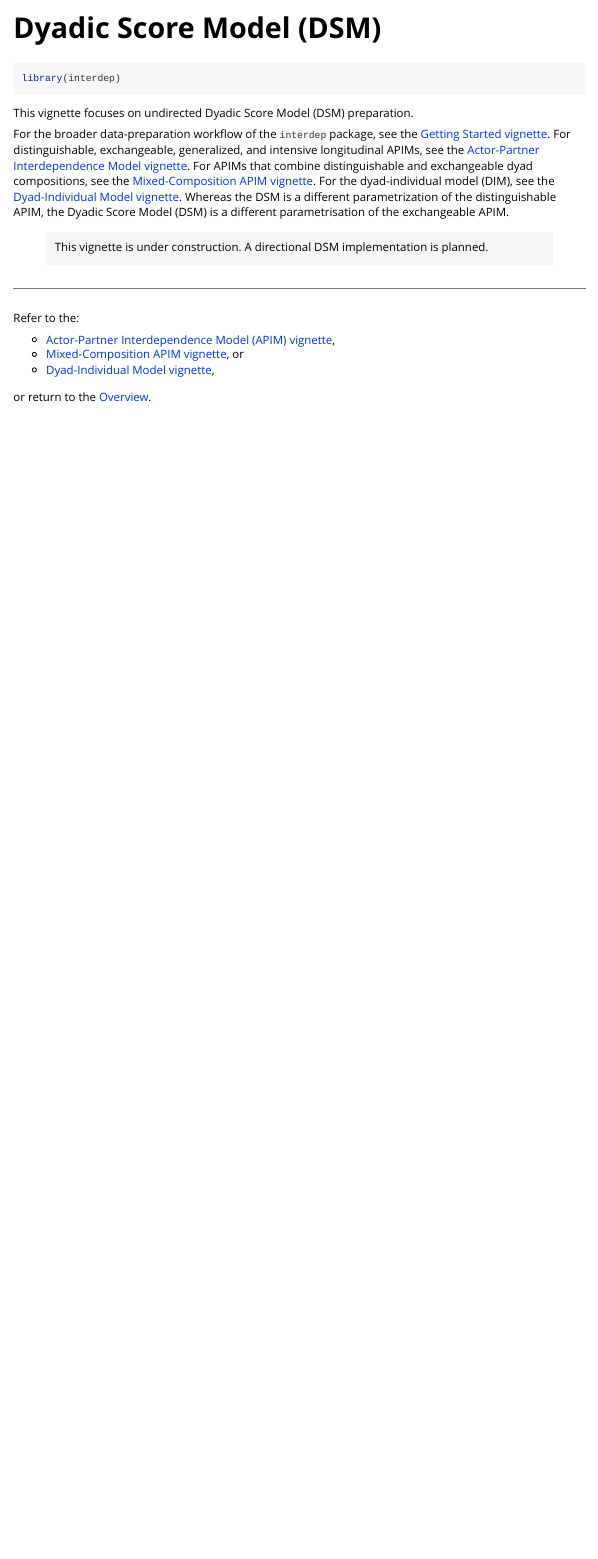
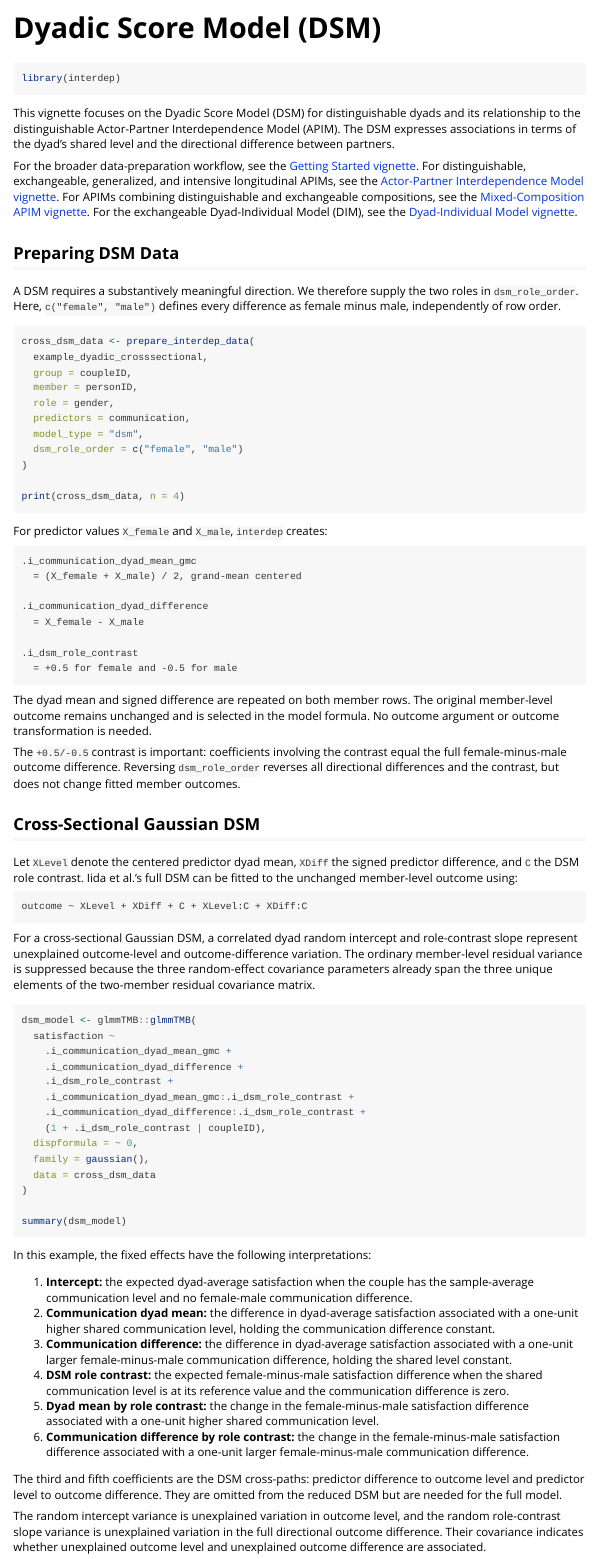
Before and after one commit to Pascal-Kueng/dyadMLM, an R Markdown document (vignettes/dsm.Rmd): the page in a window 1100 px wide, from its top. Rendered offline with R 4.5, knitr and Pandoc, with nearby package versions.

Commit message:
implemented future facing DSM docs

````diff
--- a/R/validate_interdep_data.R
+++ b/R/validate_interdep_data.R
@@ -241,7 +245,7 @@ validate_interdep_data <- function(
     if (length(non_numeric_predictors) > 0) {
       stop(
         "`predictors` used with `model_type = \"dim\"` or `model_type = \"dsm\"` must be numeric. ",
-        "DIM and DSM predictor construction computes dyad means and within-dyad deviations. ",
+        "DIM and DSM predictor construction computes numeric dyadic predictor scores. ",
         "Non-numeric predictor(s): ",
         paste(non_numeric_predictors, collapse = ", "),
         ".",
--- a/vignettes/dsm.Rmd
+++ b/vignettes/dsm.Rmd
@@ -18,17 +18,121 @@ knitr::opts_chunk$set(
 library(interdep)
 ```
 
-This vignette focuses on undirected Dyadic Score Model (DSM) preparation.
+This vignette focuses on the Dyadic Score Model (DSM) for distinguishable
+dyads and its relationship to the distinguishable Actor-Partner
+Interdependence Model (APIM). The DSM expresses associations in terms of the
+dyad's shared level and the directional difference between partners.
 
-For the broader data-preparation workflow of the `interdep` package, see the
+For the broader data-preparation workflow, see the
 [Getting Started vignette](getting-started.html). For distinguishable,
 exchangeable, generalized, and intensive longitudinal APIMs, see the
-[Actor-Partner Interdependence Model vignette](apim.html). For APIMs that
-combine distinguishable and exchangeable dyad compositions, see the
-[Mixed-Composition APIM vignette](mixed-apim.html). For the dyad-individual
-model (DIM), see the [Dyad-Individual Model vignette](dim.html). Whereas the DSM
-is a different parametrization of the distinguishable APIM, the Dyadic Score
-Model (DSM) is a different parametrisation of the exchangeable APIM.
+[Actor-Partner Interdependence Model vignette](apim.html). For APIMs combining
+distinguishable and exchangeable compositions, see the
+[Mixed-Composition APIM vignette](mixed-apim.html). For the exchangeable
+Dyad-Individual Model (DIM), see the
+[Dyad-Individual Model vignette](dim.html).
 
+## Preparing DSM Data
 
-> This vignette is under construction. A directional DSM implementation is planned.
+A DSM requires a substantively meaningful direction. We therefore supply the
+two roles in `dsm_role_order`. Here, `c("female", "male")` defines every
+difference as female minus male, independently of row order.
+
+```{r prepare-cross-dsm, eval=FALSE}
+cross_dsm_data <- prepare_interdep_data(
+  example_dyadic_crosssectional,
+  group = coupleID,
+  member = personID,
+  role = gender,
+  predictors = communication,
+  model_type = "dsm",
+  dsm_role_order = c("female", "male")
+)
+
+print(cross_dsm_data, n = 4)
+```
+
+For predictor values `X_female` and `X_male`, `interdep` creates:
+
+```text
+.i_communication_dyad_mean_gmc
+  = (X_female + X_male) / 2, grand-mean centered
+
+.i_communication_dyad_difference
+  = X_female - X_male
+
+.i_dsm_role_contrast
+  = +0.5 for female and -0.5 for male
+```
+
+The dyad mean and signed difference are repeated on both member rows. The
+original member-level outcome remains unchanged and is selected in the model
+formula. No outcome argument or outcome transformation is needed.
+
+The `+0.5/-0.5` contrast is important: coefficients involving the contrast
+equal the full female-minus-male outcome difference. Reversing
+`dsm_role_order` reverses all directional differences and the contrast, but
+does not change fitted member outcomes.
+
+## Cross-Sectional Gaussian DSM
+
+Let `XLevel` denote the centered predictor dyad mean, `XDiff` the signed
+predictor difference, and `C` the DSM role contrast. Iida et al.'s full DSM can
+be fitted to the unchanged member-level outcome using:
+
+```text
+outcome ~ XLevel + XDiff + C + XLevel:C + XDiff:C
+```
+
+For a cross-sectional Gaussian DSM, a correlated dyad random intercept and
+role-contrast slope represent unexplained outcome-level and outcome-difference
+variation. The ordinary member-level residual variance is suppressed because
+the three random-effect covariance parameters already span the three unique
+elements of the two-member residual covariance matrix.
+
+```{r fit-cross-dsm, eval=FALSE}
+dsm_model <- glmmTMB::glmmTMB(
+  satisfaction ~
+    .i_communication_dyad_mean_gmc +
+    .i_communication_dyad_difference +
+    .i_dsm_role_contrast +
+    .i_communication_dyad_mean_gmc:.i_dsm_role_contrast +
+    .i_communication_dyad_difference:.i_dsm_role_contrast +
+    (1 + .i_dsm_role_contrast | coupleID),
+  dispformula = ~ 0,
+  family = gaussian(),
+  data = cross_dsm_data
+)
+
+summary(dsm_model)
+```
+
+In this example, the fixed effects have the following interpretations:
+
+1. **Intercept:** the expected dyad-average satisfaction when the couple has
+   the sample-average communication level and no female-male communication
+   difference.
+2. **Communication dyad mean:** the difference in dyad-average satisfaction
+   associated with a one-unit higher shared communication level, holding the
+   communication difference constant.
+3. **Communication difference:** the difference in dyad-average satisfaction
+   associated with a one-unit larger female-minus-male communication
+   difference, holding the shared level constant.
+4. **DSM role contrast:** the expected female-minus-male satisfaction
+   difference when the shared communication level is at its reference value
+   and the communication difference is zero.
+5. **Dyad mean by role contrast:** the change in the female-minus-male
+   satisfaction difference associated with a one-unit higher shared
+   communication level.
+6. **Communication difference by role contrast:** the change in the
+   female-minus-male satisfaction difference associated with a one-unit larger
+   female-minus-male communication difference.
+
+The third and fifth coefficients are the DSM cross-paths: predictor difference
+to outcome level and predictor level to outcome difference. They are omitted
+from the reduced DSM but are needed for the full model.
+
+The random intercept variance is unexplained variation in outcome level, and
+the random role-contrast slope variance is unexplained variation in the full
+directional outcome difference. Their covariance indicates whether unexplained
+outcome level and unexplained outcome difference are associated.
````
Also changed, not shown: R/add_dyad_individual_columns.R (+3 -3 lines), R/add_dyadic_score_columns.R (+8 -9 lines), R/interdep-generated-columns.R (+2 -2 lines), R/prepare_interdep_data.R (+14 -6 lines), README.Rmd (+5 -5 lines), dev/centering.md (+2 -3 lines), vignettes/apim.Rmd (+3 -2 lines), vignettes/dim.Rmd (+3 -3 lines), vignettes/getting-started.Rmd (+32 -11 lines), vignettes/mixed-apim.Rmd (+3 -2 lines), README.md, R/validate_interdep_data.R (5 more changed lines), vignettes/dsm.Rmd (23 more changed lines), 7 other files.
